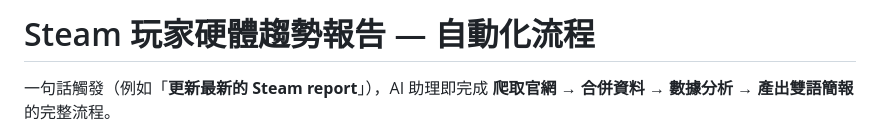
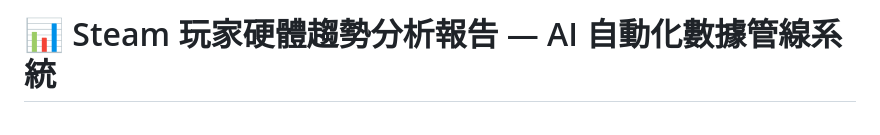
Before and after one commit to iambakr/steam-hardware, a Markdown page: README.md, the part around one of its changes. Drawn GitHub-style.

```diff
--- a/README.md
+++ b/README.md
@@ -1,4 +1,2 @@
-# Steam 玩家硬體趨勢報告 — 自動化流程
-一句話觸發（例如「**更新最新的 Steam report**」），AI 助理即完成
-**爬取官網 → 合併資料 → 數據分析 → 產出雙語簡報**的完整流程。
+# 📊 Steam 玩家硬體趨勢分析報告 — AI 自動化數據管線系統
 
```
Also changed, not shown: other parts of README.md (+84 -53 lines).
